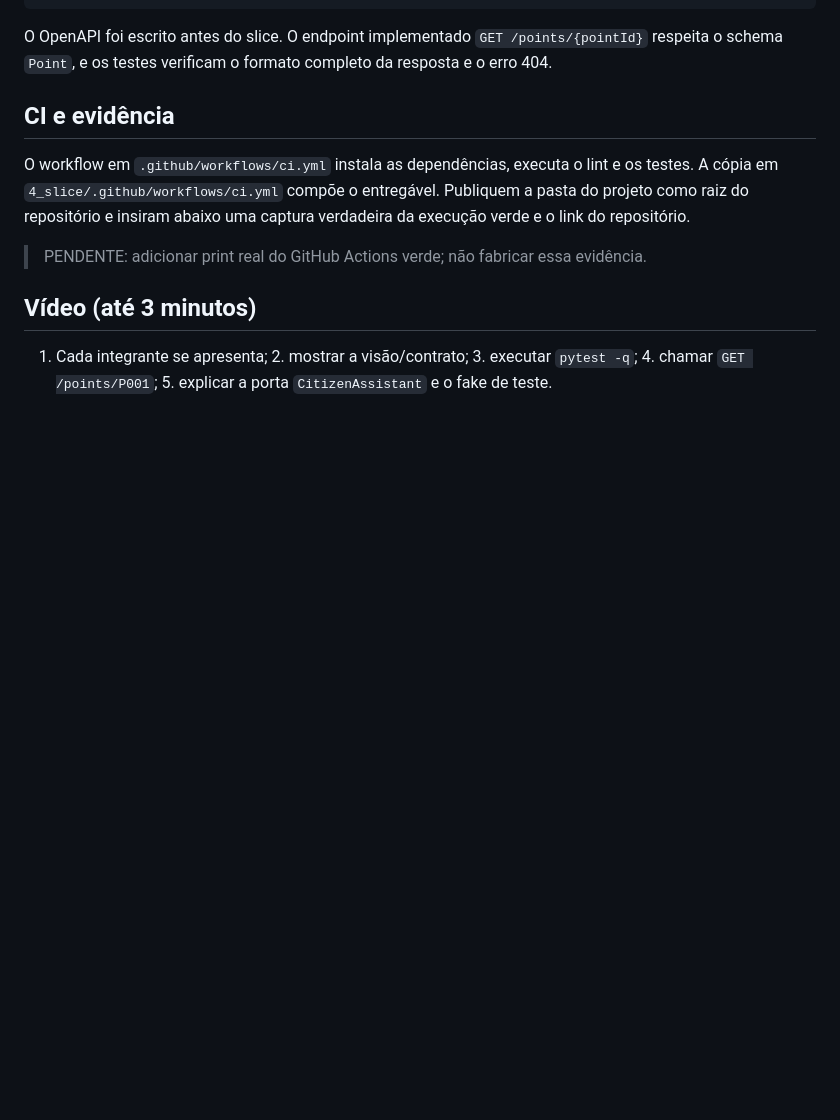
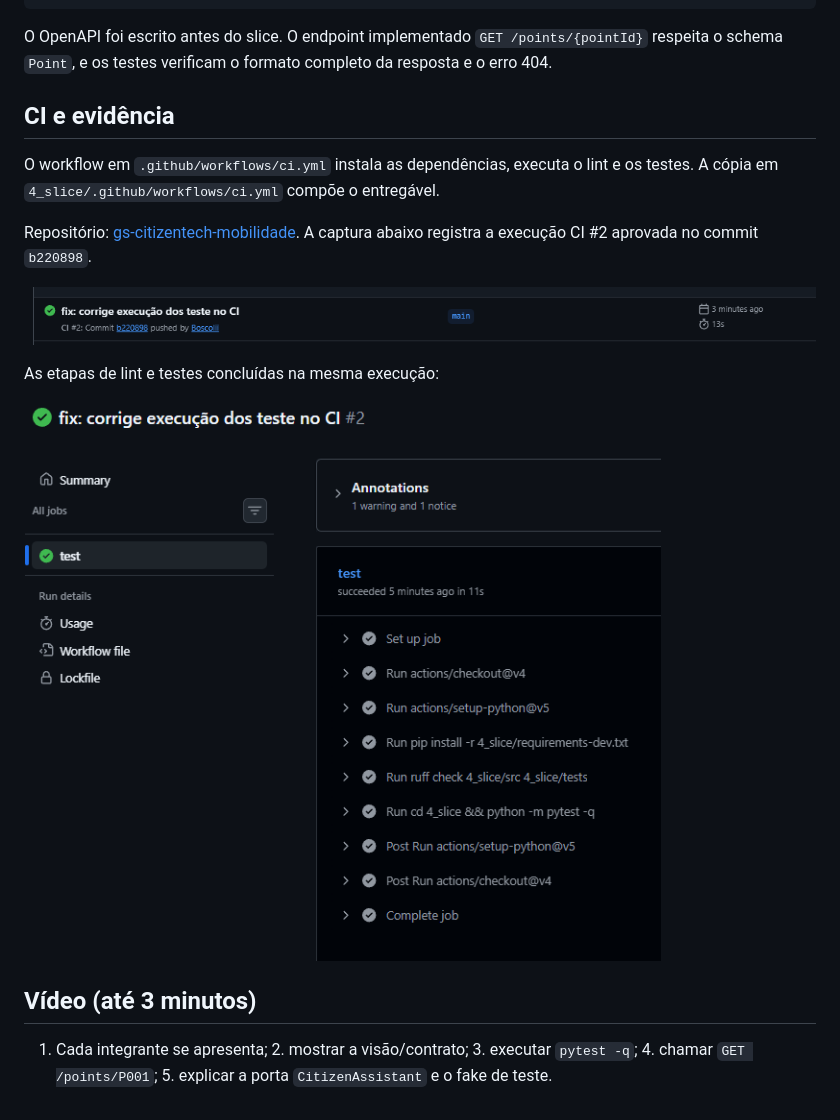
Before and after one commit to Boscolii/gs-citizentech-mobilidade, a Markdown page: 6_README.md, the part around the change. Drawn GitHub-style; pictures changed too: ci-detalhes.png (added), ci-verde.png (added); blank space fills up the shorter version.

Commit message:
docs: adiciona evidencias do CI

```diff
--- a/6_README.md
+++ b/6_README.md
@@ -53,9 +53,15 @@ O OpenAPI foi escrito antes do slice. O endpoint implementado `GET /points/{poin
 
 ## CI e evidência
 
-O workflow em `.github/workflows/ci.yml` instala as dependências, executa o lint e os testes. A cópia em `4_slice/.github/workflows/ci.yml` compõe o entregável. Publiquem a pasta do projeto como raiz do repositório e insiram abaixo uma captura verdadeira da execução verde e o link do repositório.
+O workflow em `.github/workflows/ci.yml` instala as dependências, executa o lint e os testes. A cópia em `4_slice/.github/workflows/ci.yml` compõe o entregável.
 
-> PENDENTE: adicionar print real do GitHub Actions verde; não fabricar essa evidência.
+Repositório: [gs-citizentech-mobilidade](https://github.com/Boscolii/gs-citizentech-mobilidade). A captura abaixo registra a execução CI #2 aprovada no commit `b220898`.
+
+![Execução do CI aprovada no GitHub Actions](ci-verde.png)
+
+As etapas de lint e testes concluídas na mesma execução:
+
+![Detalhes do CI com lint e testes aprovados](ci-detalhes.png)
 
 ## Vídeo (até 3 minutos)
 
```
